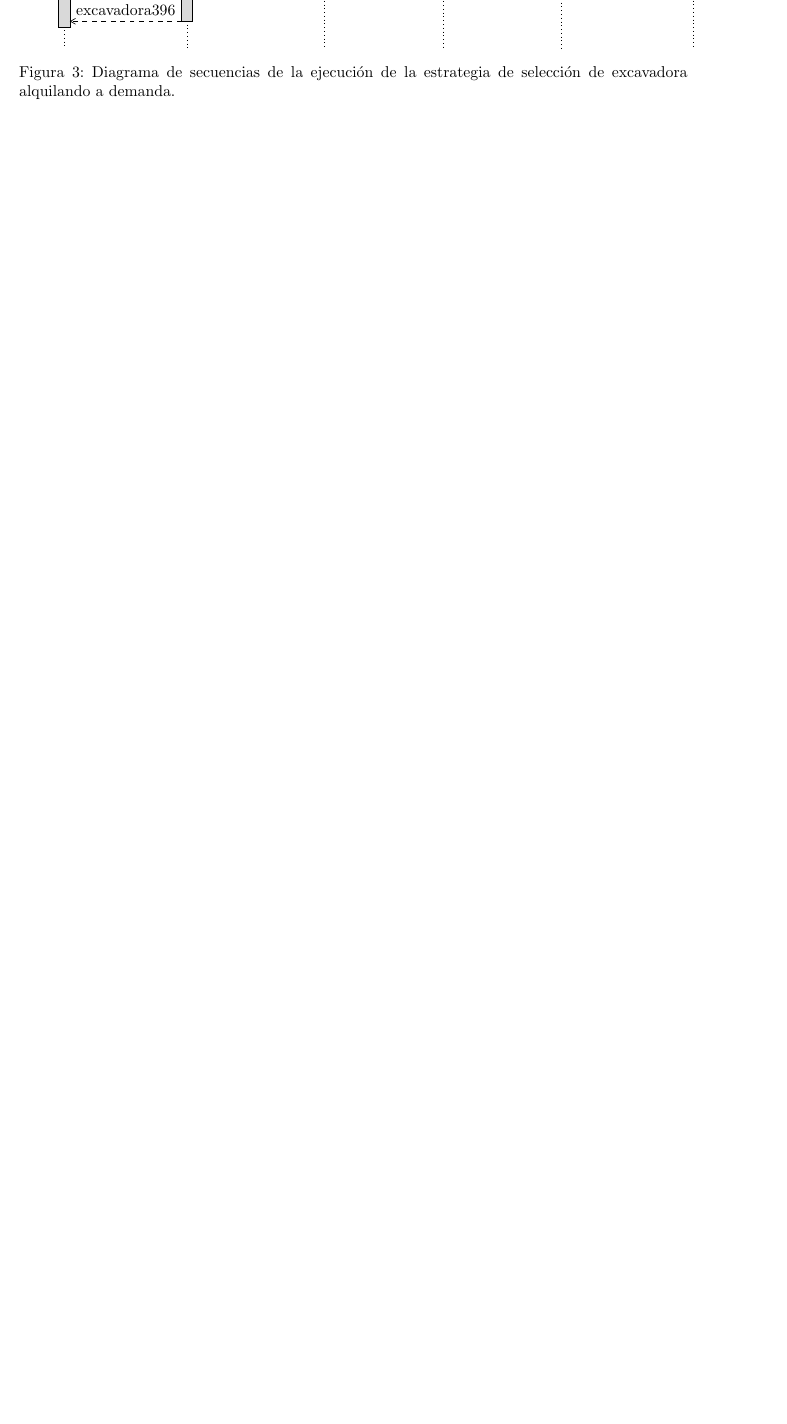
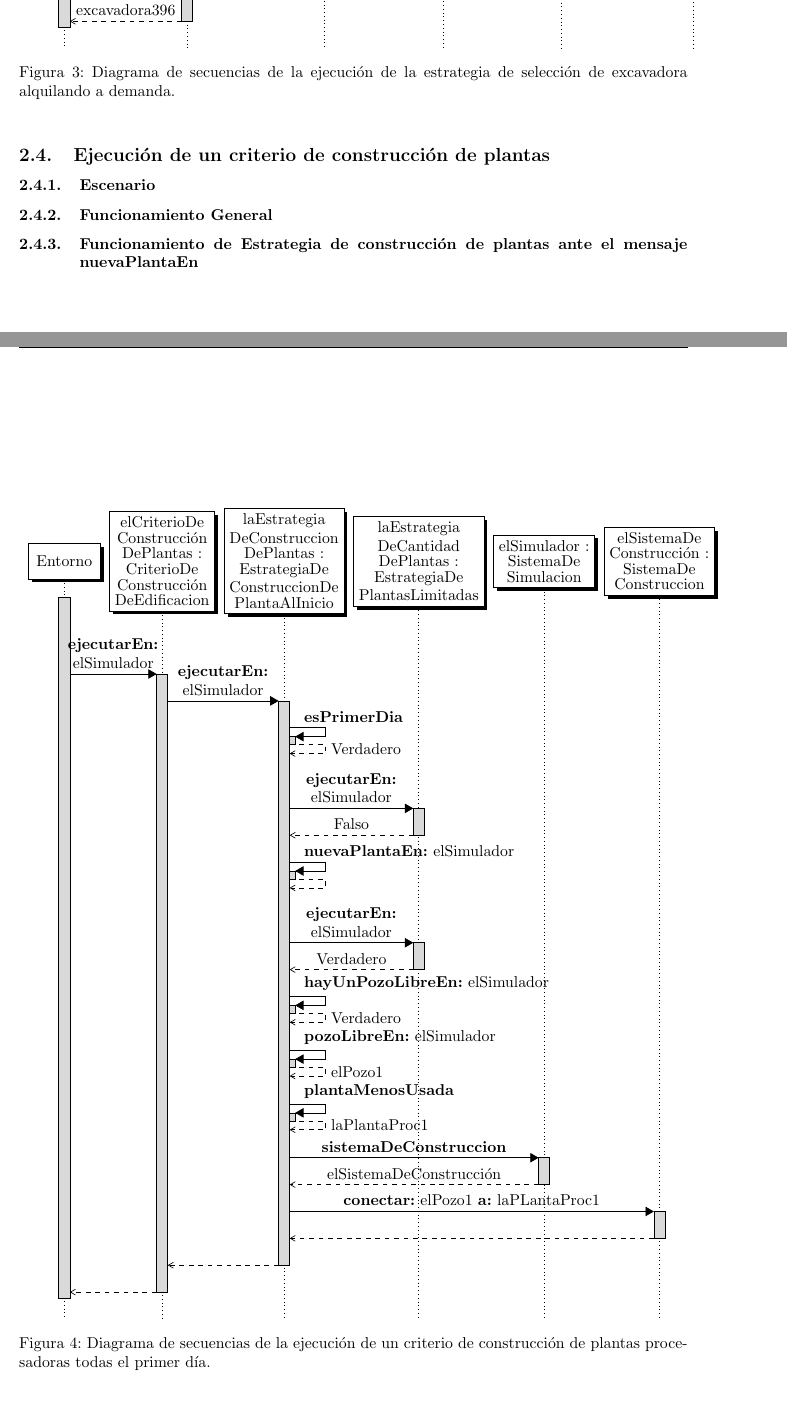
Before and after one commit to lautaroalvarez/tp1-isw, a LaTeX document (informe/Informe.tex, which reads informe/Partes/diseno_proceso2.tex): part of page 14 of 15 before the commit and two parts of pages 14 and 15 of 17 after it, the two joined at a grey line, cut so that both start at the same text, the shorter picture padded with empty space. Compiled offline with pdfLaTeX.

Commit message:
Agrego algo de un diagrama de secuencias de un criterio de construcción de plantas

```diff
--- a/informe/Partes/diseno_proceso2.tex
+++ b/informe/Partes/diseno_proceso2.tex
@@ -0,0 +1,53 @@
+\subsection{Ejecución de un criterio de construcción de plantas}
+
+\subsubsection{Escenario}
+
+\subsubsection{Funcionamiento General}
+
+\begin{figure}[ht]
+\centering
+  \begin{sequencediagram}
+    \newthread{entorno}{\shortstack{Entorno}}
+    \newinst{e1}{\shortstack{elCriterioDe\\Construcción\\DePlantas :\\CriterioDe\\Construcción\\DeEdificacion}}
+    \newinst{e2}{\shortstack{laEstrategia\\DeConstruccion\\DePlantas :\\EstrategiaDe\\ConstruccionDe\\PlantaAlInicio}}
+    \newinst{e3}{\shortstack{laEstrategia\\DeCantidad\\DePlantas :\\EstrategiaDe\\PlantasLimitadas}}
+    \newinst{e4}{\shortstack{elSimulador :\\SistemaDe\\Simulacion}}
+    \newinst{e5}{\shortstack{elSistemaDe\\Construcción :\\SistemaDe\\Construccion}}
+
+    \postlevel
+    \postlevel
+    \begin{call}{entorno}{\shortstack{\textbf{ejecutarEn:}\\elSimulador}}{e1}{}
+      \begin{call}{e1}{\shortstack{\textbf{ejecutarEn:}\\elSimulador}}{e2}{}
+        \begin{callself}{e2}{\textbf{esPrimerDia}}{Verdadero}
+        \end{callself}
+
+        \postlevel
+        \begin{call}{e2}{\shortstack{\textbf{ejecutarEn:}\\elSimulador}}{e3}{Falso}
+        \end{call}
+        \begin{callself}{e2}{\textbf{nuevaPlantaEn:} elSimulador}{}
+        \end{callself}
+        \postlevel
+        \begin{call}{e2}{\shortstack{\textbf{ejecutarEn:}\\elSimulador}}{e3}{Verdadero}
+        \end{call}
+
+        \begin{callself}{e2}{\textbf{hayUnPozoLibreEn:} elSimulador}{Verdadero}
+        \end{callself}
+        \begin{callself}{e2}{\textbf{pozoLibreEn:} elSimulador}{elPozo1}
+        \end{callself}
+        \begin{callself}{e2}{\textbf{plantaMenosUsada}}{laPlantaProc1}
+        \end{callself}
+        \begin{call}{e2}{\textbf{sistemaDeConstruccion}}{e4}{elSistemaDeConstrucción}
+        \end{call}
+        \begin{call}{e2}{\textbf{conectar:} elPozo1 \textbf{a:} laPLantaProc1}{e5}{}
+        \end{call}
+
+      \end{call}
+    \end{call}
+  \end{sequencediagram}
+  \caption{Diagrama de secuencias de la ejecución de un criterio de construcción de plantas procesadoras todas el primer día.}
+  \label{fig:dia_sec_const_planta_1_1}
+\end{figure}
+
+\subsubsection{Funcionamiento de Estrategia de construcción de plantas ante el mensaje nuevaPlantaEn}
+
+\begin{landscape}
```
Also changed, not shown: informe/Partes/diseno_proceso1.tex (+6 -6 lines), informe/Partes/diseno_proceso2.tex (36 more changed lines).
